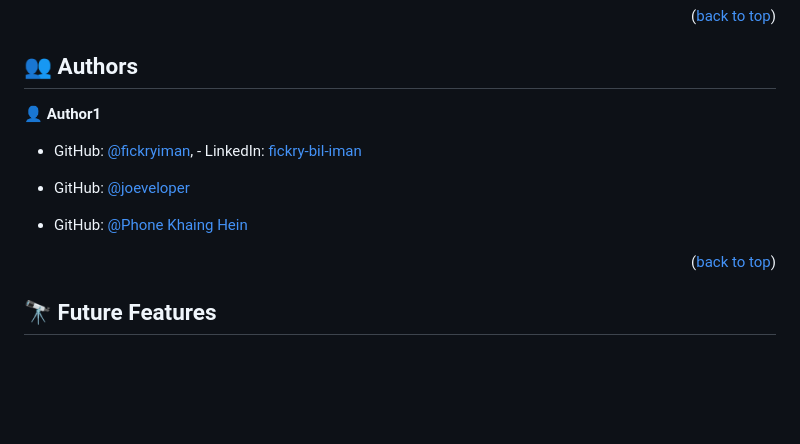
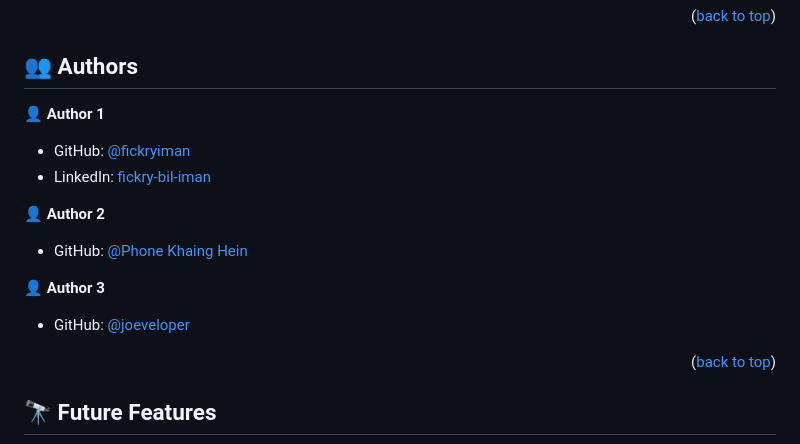
Before and after one commit to fickryiman/try-bootstrap, a Markdown page: README.md, the part around the change. GitHub-like rendering; blank space fills up the shorter version.

```diff
--- a/README.md
+++ b/README.md
@@ -160,13 +160,18 @@ Example:
 
 <!-- > Mention all of the collaborators of this project. -->
 
-👤 **Author1**
+👤 **Author 1**
 
-- GitHub: [@fickryiman](https://github.com/fickryiman), - LinkedIn: [fickry-bil-iman](https://www.linkedin.com/in/fickry-bil-iman)
+- GitHub: [@fickryiman](https://github.com/fickryiman)
+- LinkedIn: [fickry-bil-iman](https://www.linkedin.com/in/fickry-bil-iman)
+
+👤 **Author 2**
+
+- GitHub: [@Phone Khaing Hein](https://github.com/Rimuru-Tempest-26)
+
+👤 **Author 3**
 
 - GitHub: [@joeveloper](https://github.com/joeveloper)
-
-- GitHub: [@Phone Khaing Hein](https://github.com/Rimuru-Tempest-26)
 
 
 <p align="right">(<a href="#readme-top">back to top</a>)</p>
```
